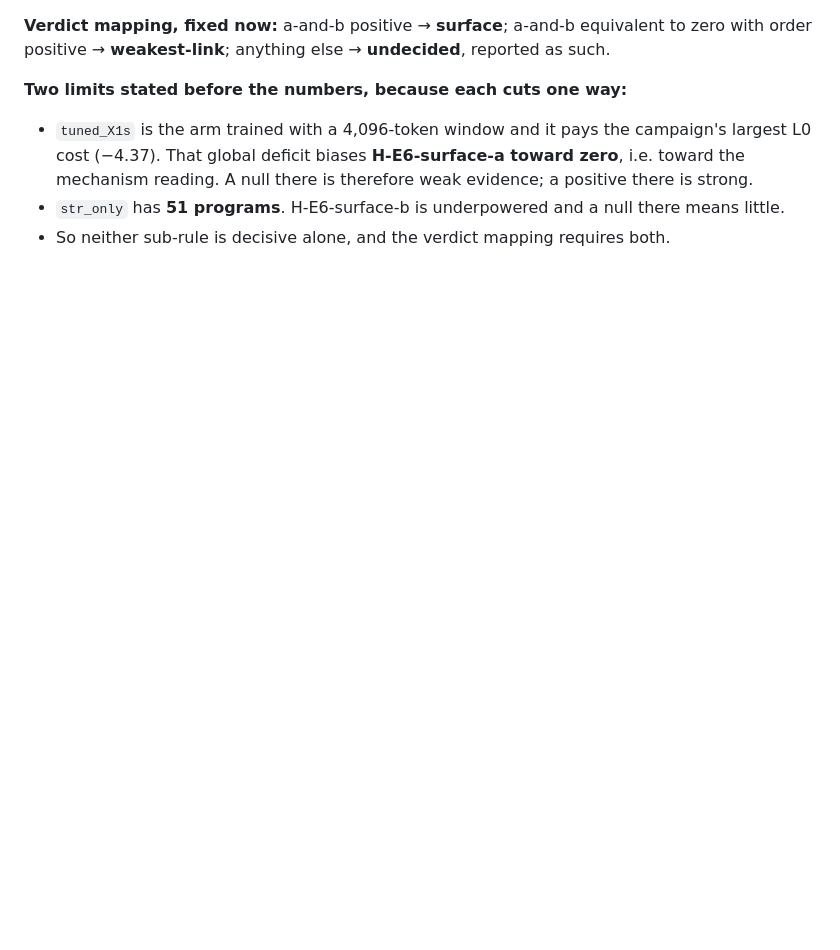
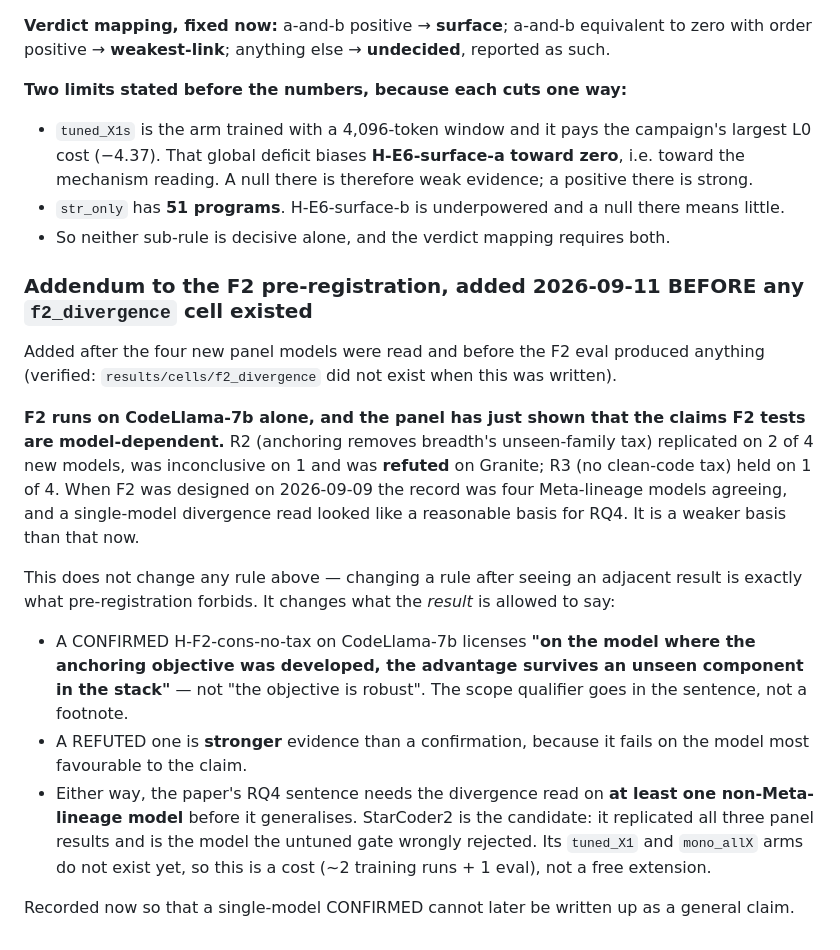
Before and after one commit to NietZteiN/obtune, a Markdown page: CLAUDE_SCRATCHPAD.md, the part around the change. GitHub-like rendering; blank space fills up the shorter version.

Commit message:
Addendum to the F2 pre-registration: what a single-model result may say
Added before any f2_divergence cell existed, verified by the directory's absence.
F2 runs on CodeLlama-7b alone, and the panel has just shown that the claims F2
tests are model-dependent: anchoring's removal of the unseen-family tax replicated
on two of four new models and was refuted on Granite. When F2 was designed the
record was four Meta-lineage models agreeing, so a single-model divergence read
looked like a reasonable basis for RQ4. It is weaker than that now.

No rule changes — changing a rule after seeing an adjacent result is what
pre-registration forbids. What changes is what the result may say. A confirmation
licenses a claim about the model the objective was developed on, with the scope
qualifier in the sentence rather than a footnote. A refutation is the stronger
outcome, because it would fail on the model most favourable to the claim. Either
way the generalisation needs a non-Meta-lineage model, and StarCoder2 is the
candidate at a real cost of two training runs and an eval, not a free extension.

Recorded now so a single-model confirmation cannot later be written up as a
general claim.

Co-Authored-By: Claude Opus 5 <noreply@anthropic.com>
Claude-Session: https://claude.ai/code/session_01LFMhCdc2FTrXDhC7TtJnh9

```diff
--- a/CLAUDE_SCRATCHPAD.md
+++ b/CLAUDE_SCRATCHPAD.md
@@ -1699,3 +1699,30 @@ order positive → **weakest-link**; anything else → **undecided**, reported a
   mechanism reading. A null there is therefore weak evidence; a positive there is strong.
 - `str_only` has **51 programs**. H-E6-surface-b is underpowered and a null there means little.
 - So neither sub-rule is decisive alone, and the verdict mapping requires both.
+
+### Addendum to the F2 pre-registration, added 2026-09-11 BEFORE any `f2_divergence` cell existed
+
+Added after the four new panel models were read and before the F2 eval produced anything (verified:
+`results/cells/f2_divergence` did not exist when this was written).
+
+**F2 runs on CodeLlama-7b alone, and the panel has just shown that the claims F2 tests are
+model-dependent.** R2 (anchoring removes breadth's unseen-family tax) replicated on 2 of 4 new
+models, was inconclusive on 1 and was **refuted** on Granite; R3 (no clean-code tax) held on 1 of 4.
+When F2 was designed on 2026-09-09 the record was four Meta-lineage models agreeing, and a
+single-model divergence read looked like a reasonable basis for RQ4. It is a weaker basis than that
+now.
+
+This does not change any rule above — changing a rule after seeing an adjacent result is exactly
+what pre-registration forbids. It changes what the *result* is allowed to say:
+
+- A CONFIRMED H-F2-cons-no-tax on CodeLlama-7b licenses **"on the model where the anchoring
+  objective was developed, the advantage survives an unseen component in the stack"** — not "the
+  objective is robust". The scope qualifier goes in the sentence, not a footnote.
+- A REFUTED one is **stronger** evidence than a confirmation, because it fails on the model most
+  favourable to the claim.
+- Either way, the paper's RQ4 sentence needs the divergence read on **at least one non-Meta-lineage
+  model** before it generalises. StarCoder2 is the candidate: it replicated all three panel results
+  and is the model the untuned gate wrongly rejected. Its `tuned_X1` and `mono_allX` arms do not
+  exist yet, so this is a cost (~2 training runs + 1 eval), not a free extension.
+
+Recorded now so that a single-model CONFIRMED cannot later be written up as a general claim.
```
